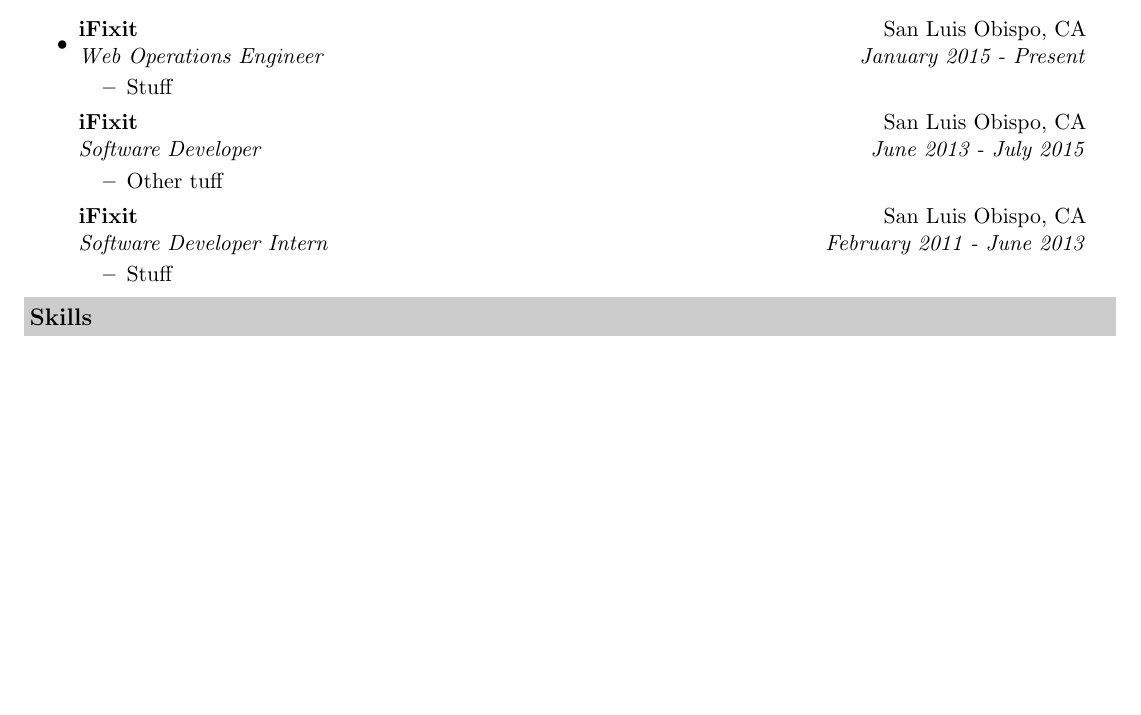
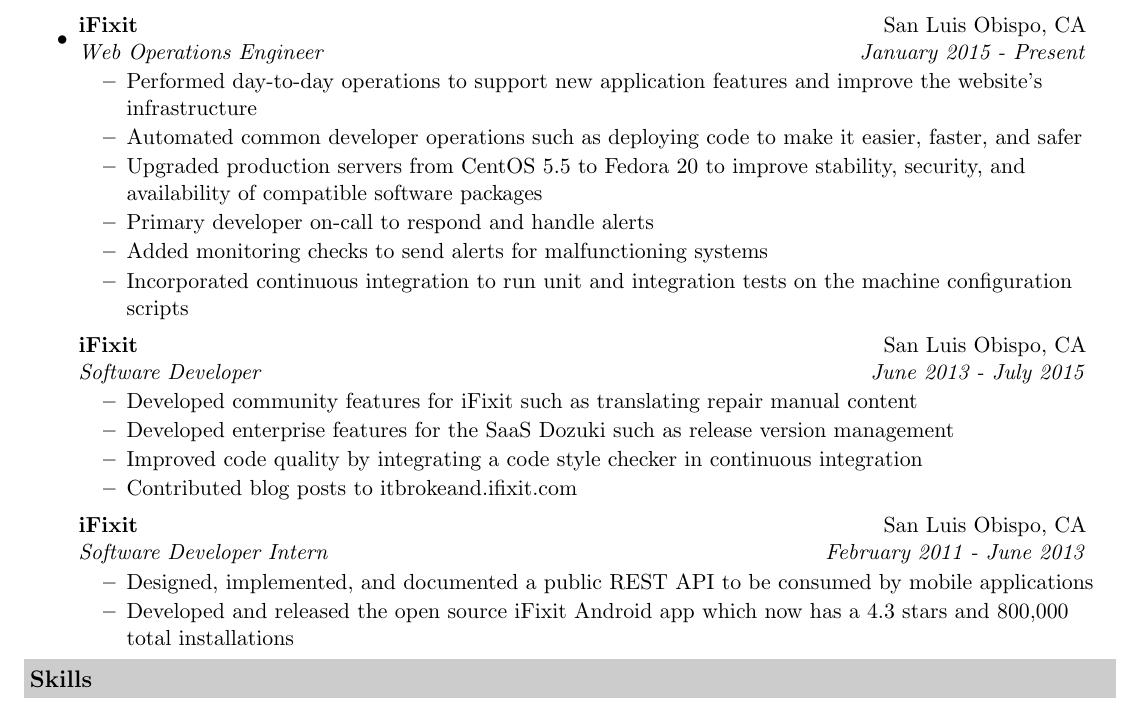
Before and after one commit to marczych/resume, a LaTeX CV (resume.tex): part of the page, cut so that both start at the same text, the shorter picture padded with empty space. Compiled offline with pdfLaTeX.

Commit message:
Flesh out some of the work experience sections

```diff
--- a/resume.tex
+++ b/resume.tex
@@ -65,15 +65,24 @@
 \item
    \ressubheading{iFixit}{San Luis Obispo, CA}{Web Operations Engineer}{January 2015 - Present}
    \begin{itemize}
-      \resitem{Stuff}
+      \resitem{Performed day-to-day operations to support new application features and improve the website's infrastructure}
+      \resitem{Automated common developer operations such as deploying code to make it easier, faster, and safer}
+      \resitem{Upgraded production servers from CentOS 5.5 to Fedora 20 to improve stability, security, and availability of compatible software packages}
+      \resitem{Primary developer on-call to respond and handle alerts}
+      \resitem{Added monitoring checks to send alerts for malfunctioning systems}
+      \resitem{Incorporated continuous integration to run unit and integration tests on the machine configuration scripts}
    \end{itemize}
    \ressubheading{iFixit}{San Luis Obispo, CA}{Software Developer}{June 2013 - July 2015}
    \begin{itemize}
-      \resitem{Other tuff}
+      \resitem{Developed community features for iFixit such as translating repair manual content}
+      \resitem{Developed enterprise features for the SaaS Dozuki such as release version management}
+      \resitem{Improved code quality by integrating a code style checker in continuous integration}
+      \resitem{Contributed blog posts to itbrokeand.ifixit.com}
    \end{itemize}
    \ressubheading{iFixit}{San Luis Obispo, CA}{Software Developer Intern}{February 2011 - June 2013}
    \begin{itemize}
-      \resitem{Stuff}
+      \resitem{Designed, implemented, and documented a public REST API to be consumed by mobile applications}
+      \resitem{Developed and released the open source iFixit Android app which now has a 4.3 stars and 800,000 total installations}
    \end{itemize}
 \end{itemize}
 
```
